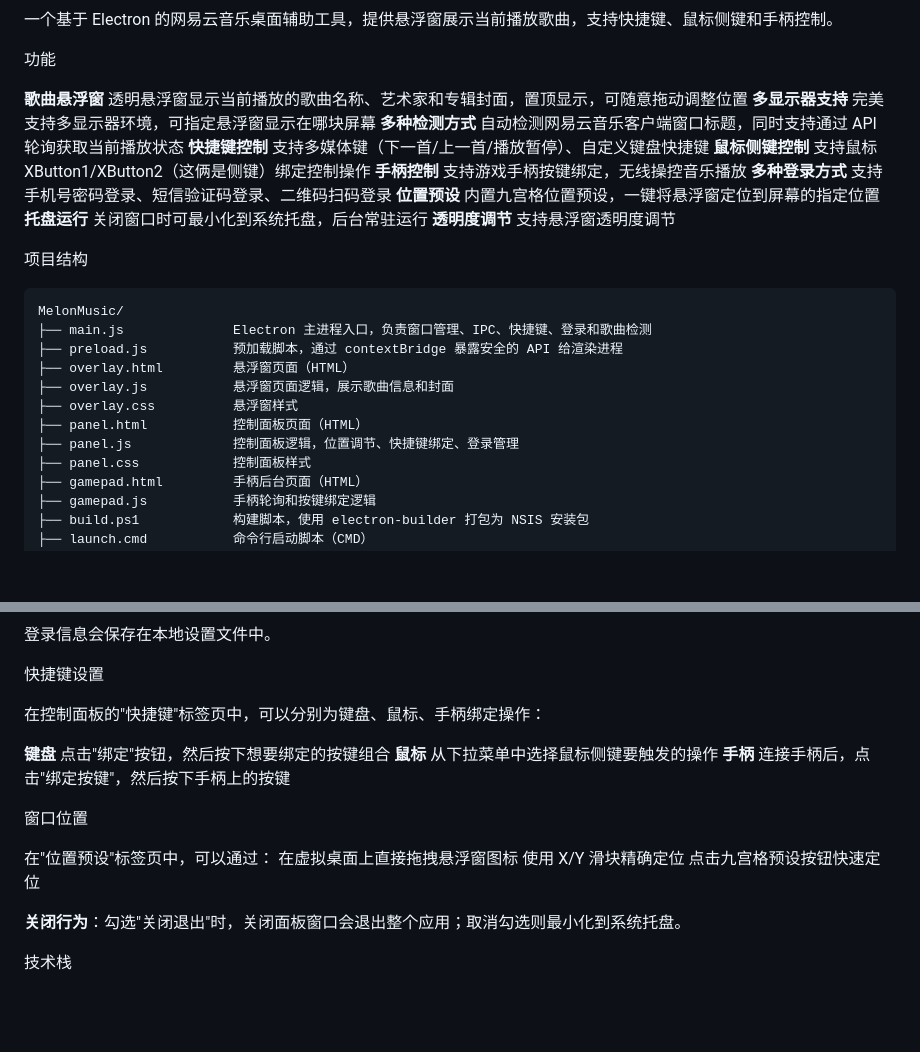
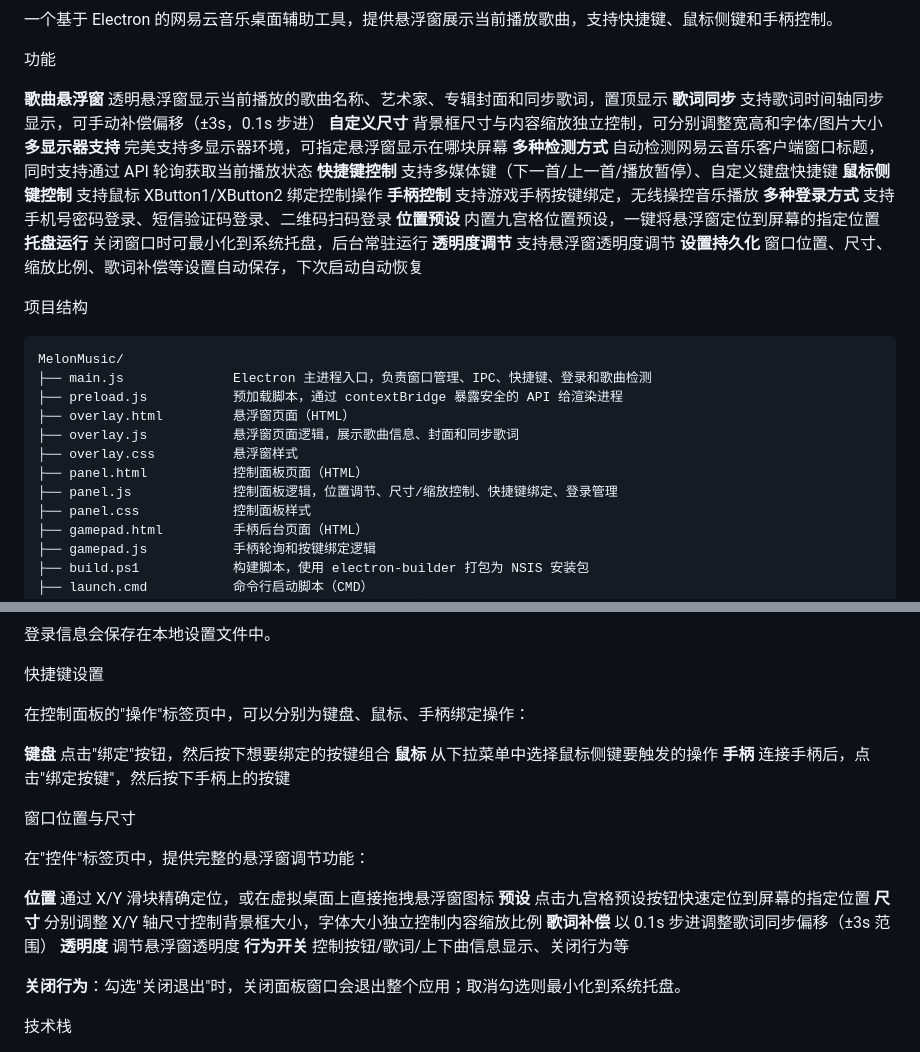
Before and after one commit to Rat2017/Rattoolkits-MelonMusic, a Markdown page: README.md, 2 parts joined by grey strips. GitHub-like rendering; blank space fills up the shorter version.

Commit message:
更新readme

```diff
--- a/README.md
+++ b/README.md
@@ -4,16 +4,19 @@ MelonMusic 网易云音乐桌面悬浮窗
 
 功能
 
-**歌曲悬浮窗**   透明悬浮窗显示当前播放的歌曲名称、艺术家和专辑封面，置顶显示，可随意拖动调整位置
+**歌曲悬浮窗**   透明悬浮窗显示当前播放的歌曲名称、艺术家、专辑封面和同步歌词，置顶显示
+**歌词同步**     支持歌词时间轴同步显示，可手动补偿偏移（±3s，0.1s 步进）
+**自定义尺寸**   背景框尺寸与内容缩放独立控制，可分别调整宽高和字体/图片大小
 **多显示器支持** 完美支持多显示器环境，可指定悬浮窗显示在哪块屏幕
 **多种检测方式** 自动检测网易云音乐客户端窗口标题，同时支持通过 API 轮询获取当前播放状态
 **快捷键控制**   支持多媒体键（下一首/上一首/播放暂停）、自定义键盘快捷键
-**鼠标侧键控制** 支持鼠标 XButton1/XButton2（这俩是侧键）绑定控制操作
+**鼠标侧键控制** 支持鼠标 XButton1/XButton2 绑定控制操作
 **手柄控制**     支持游戏手柄按键绑定，无线操控音乐播放
 **多种登录方式** 支持手机号密码登录、短信验证码登录、二维码扫码登录
 **位置预设**     内置九宫格位置预设，一键将悬浮窗定位到屏幕的指定位置
 **托盘运行**     关闭窗口时可最小化到系统托盘，后台常驻运行
 **透明度调节**   支持悬浮窗透明度调节
+**设置持久化**   窗口位置、尺寸、缩放比例、歌词补偿等设置自动保存，下次启动自动恢复
 
 项目结构
 
@@ -22,10 +25,10 @@ MelonMusic/
 ├── main.js              Electron 主进程入口，负责窗口管理、IPC、快捷键、登录和歌曲检测
 ├── preload.js           预加载脚本，通过 contextBridge 暴露安全的 API 给渲染进程
 ├── overlay.html         悬浮窗页面（HTML）
-├── overlay.js           悬浮窗页面逻辑，展示歌曲信息和封面
+├── overlay.js           悬浮窗页面逻辑，展示歌曲信息、封面和同步歌词
 ├── overlay.css          悬浮窗样式
 ├── panel.html           控制面板页面（HTML）
-├── panel.js             控制面板逻辑，位置调节、快捷键绑定、登录管理
+├── panel.js             控制面板逻辑，位置调节、尺寸/缩放控制、快捷键绑定、登录管理
 ├── panel.css            控制面板样式
 ├── gamepad.html         手柄后台页面（HTML）
 ├── gamepad.js           手柄轮询和按键绑定逻辑
@@ -78,18 +81,22 @@ npm start
 
 快捷键设置
 
-在控制面板的"快捷键"标签页中，可以分别为键盘、鼠标、手柄绑定操作：
+在控制面板的"操作"标签页中，可以分别为键盘、鼠标、手柄绑定操作：
 
 **键盘** 点击"绑定"按钮，然后按下想要绑定的按键组合
 **鼠标** 从下拉菜单中选择鼠标侧键要触发的操作
 **手柄** 连接手柄后，点击"绑定按键"，然后按下手柄上的按键
 
-窗口位置
+窗口位置与尺寸
 
-在"位置预设"标签页中，可以通过：
-在虚拟桌面上直接拖拽悬浮窗图标
-使用 X/Y 滑块精确定位
-点击九宫格预设按钮快速定位
+在"控件"标签页中，提供完整的悬浮窗调节功能：
+
+**位置** 通过 X/Y 滑块精确定位，或在虚拟桌面上直接拖拽悬浮窗图标
+**预设** 点击九宫格预设按钮快速定位到屏幕的指定位置
+**尺寸** 分别调整 X/Y 轴尺寸控制背景框大小，字体大小独立控制内容缩放比例
+**歌词补偿** 以 0.1s 步进调整歌词同步偏移（±3s 范围）
+**透明度** 调节悬浮窗透明度
+**行为开关** 控制按钮/歌词/上下曲信息显示、关闭行为等
 
 **关闭行为**：勾选"关闭退出"时，关闭面板窗口会退出整个应用；取消勾选则最小化到系统托盘。
 
```
